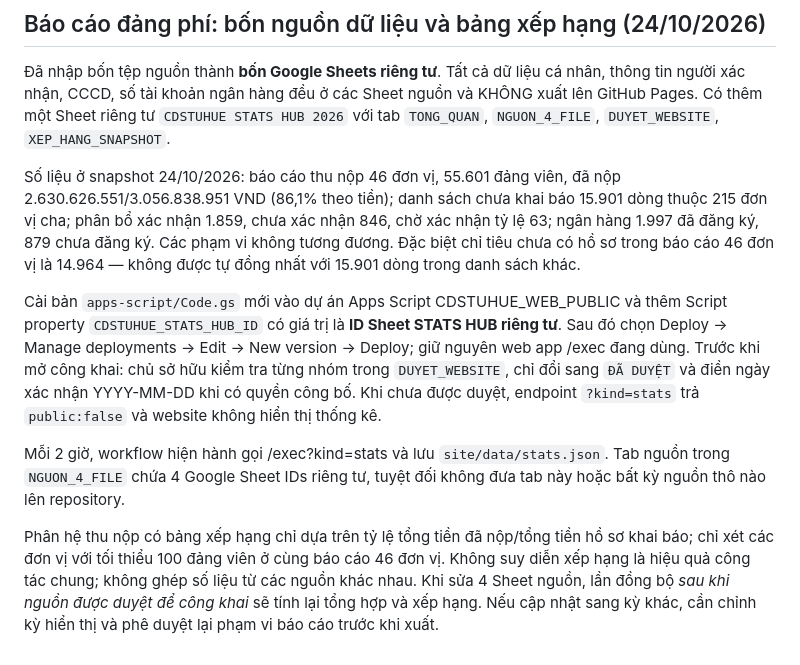
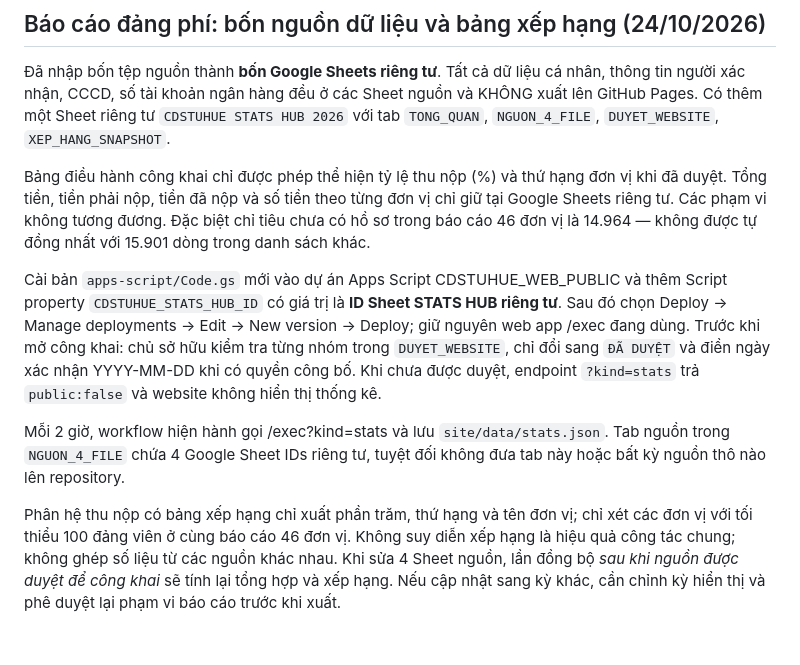
Before and after one commit to ken1412-prog/cdstuhue-tthc, a Markdown page: README.md, the part around the change. GitHub-like rendering.

Commit message:
Remove financial amounts from public repository documentation

```diff
--- a/README.md
+++ b/README.md
@@ -123,10 +123,10 @@ Mã `apps-script/Code.gs` bổ sung `doPost` để nhận câu hỏi trong ba nh
 
 Đã nhập bốn tệp nguồn thành **bốn Google Sheets riêng tư**. Tất cả dữ liệu cá nhân, thông tin người xác nhận, CCCD, số tài khoản ngân hàng đều ở các Sheet nguồn và KHÔNG xuất lên GitHub Pages. Có thêm một Sheet riêng tư `CDSTUHUE STATS HUB 2026` với tab `TONG_QUAN`, `NGUON_4_FILE`, `DUYET_WEBSITE`, `XEP_HANG_SNAPSHOT`.
 
-Số liệu ở snapshot 24/10/2026: báo cáo thu nộp 46 đơn vị, 55.601 đảng viên, đã nộp 2.630.626.551/3.056.838.951 VND (86,1% theo tiền); danh sách chưa khai báo 15.901 dòng thuộc 215 đơn vị cha; phân bổ xác nhận 1.859, chưa xác nhận 846, chờ xác nhận tỷ lệ 63; ngân hàng 1.997 đã đăng ký, 879 chưa đăng ký. Các phạm vi không tương đương. Đặc biệt chỉ tiêu chưa có hồ sơ trong báo cáo 46 đơn vị là 14.964 — không được tự đồng nhất với 15.901 dòng trong danh sách khác.
+Bảng điều hành công khai chỉ được phép thể hiện tỷ lệ thu nộp (%) và thứ hạng đơn vị khi đã duyệt. Tổng tiền, tiền phải nộp, tiền đã nộp và số tiền theo từng đơn vị chỉ giữ tại Google Sheets riêng tư. Các phạm vi không tương đương. Đặc biệt chỉ tiêu chưa có hồ sơ trong báo cáo 46 đơn vị là 14.964 — không được tự đồng nhất với 15.901 dòng trong danh sách khác.
 
 Cài bản `apps-script/Code.gs` mới vào dự án Apps Script CDSTUHUE_WEB_PUBLIC và thêm Script property `CDSTUHUE_STATS_HUB_ID` có giá trị là **ID Sheet STATS HUB riêng tư**. Sau đó chọn Deploy → Manage deployments → Edit → New version → Deploy; giữ nguyên web app /exec đang dùng. Trước khi mở công khai: chủ sở hữu kiểm tra từng nhóm trong `DUYET_WEBSITE`, chỉ đổi sang `ĐÃ DUYỆT` và điền ngày xác nhận YYYY-MM-DD khi có quyền công bố. Khi chưa được duyệt, endpoint `?kind=stats` trả `public:false` và website không hiển thị thống kê.
 
 Mỗi 2 giờ, workflow hiện hành gọi /exec?kind=stats và lưu `site/data/stats.json`. Tab nguồn trong `NGUON_4_FILE` chứa 4 Google Sheet IDs riêng tư, tuyệt đối không đưa tab này hoặc bất kỳ nguồn thô nào lên repository.
 
-Phân hệ thu nộp có bảng xếp hạng chỉ dựa trên tỷ lệ tổng tiền đã nộp/tổng tiền hồ sơ khai báo; chỉ xét các đơn vị với tối thiểu 100 đảng viên ở cùng báo cáo 46 đơn vị. Không suy diễn xếp hạng là hiệu quả công tác chung; không ghép số liệu từ các nguồn khác nhau. Khi sửa 4 Sheet nguồn, lần đồng bộ *sau khi nguồn được duyệt để công khai* sẽ tính lại tổng hợp và xếp hạng. Nếu cập nhật sang kỳ khác, cần chỉnh kỳ hiển thị và phê duyệt lại phạm vi báo cáo trước khi xuất.
+Phân hệ thu nộp có bảng xếp hạng chỉ xuất phần trăm, thứ hạng và tên đơn vị; chỉ xét các đơn vị với tối thiểu 100 đảng viên ở cùng báo cáo 46 đơn vị. Không suy diễn xếp hạng là hiệu quả công tác chung; không ghép số liệu từ các nguồn khác nhau. Khi sửa 4 Sheet nguồn, lần đồng bộ *sau khi nguồn được duyệt để công khai* sẽ tính lại tổng hợp và xếp hạng. Nếu cập nhật sang kỳ khác, cần chỉnh kỳ hiển thị và phê duyệt lại phạm vi báo cáo trước khi xuất.
```
